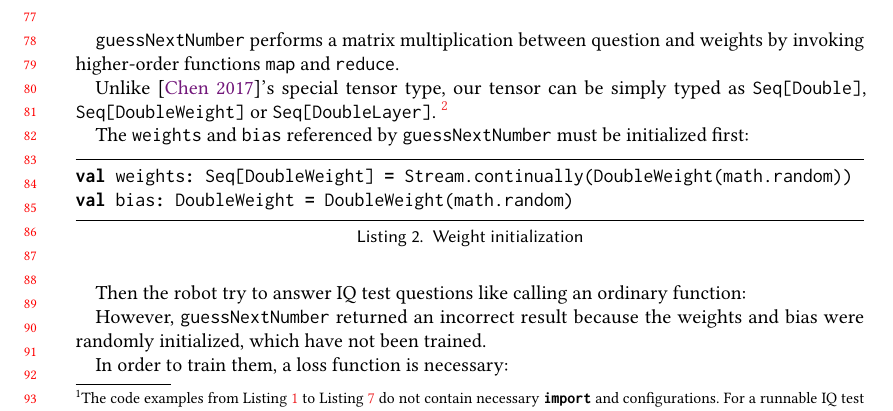
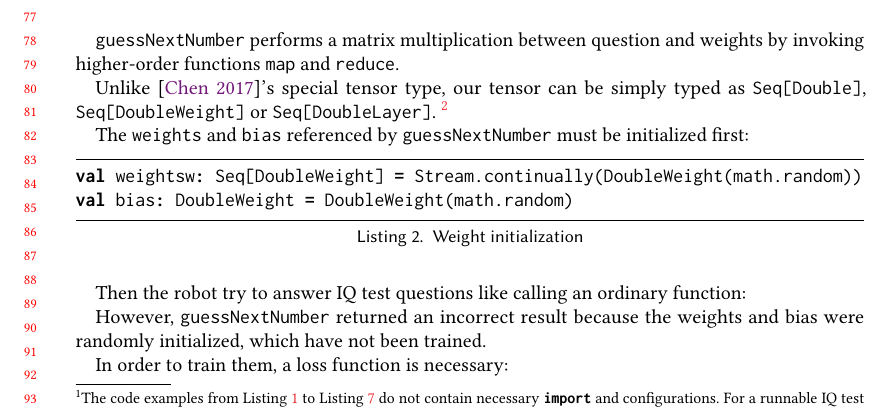
Before and after one commit to ThoughtWorksInc/monadic-deep-learning, a LaTeX paper (paper.tex, which reads body.tex): part of page 2 of 21, cut so that both start at the same text. Compiled offline with pdfLaTeX.

Commit message:
Update on Overleaf.

```diff
--- a/body.tex
+++ b/body.tex
@@ -60,7 +60,7 @@ Unlike \cite{chen2017typesafe}'s special tensor type, our tensor can be simply t
 The \lstinline{weights} and \lstinline{bias} referenced by \lstinline{guessNextNumber} must be initialized first:
 
 \begin{lstlisting}[float={h t b p},caption={Weight initialization}]
-val weights: Seq[DoubleWeight] = Stream.continually(DoubleWeight(math.random))
+val weightsw: Seq[DoubleWeight] = Stream.continually(DoubleWeight(math.random))
 val bias: DoubleWeight = DoubleWeight(math.random)
 \end{lstlisting}
 
```
